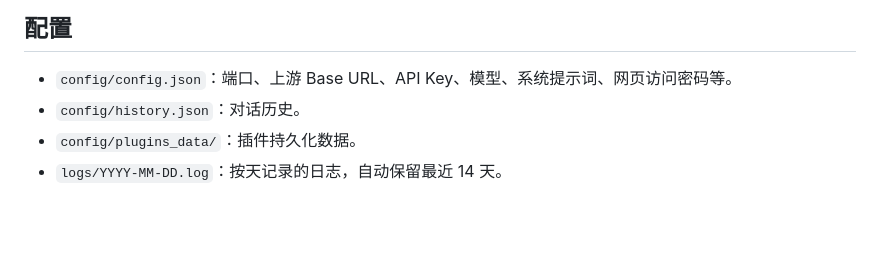
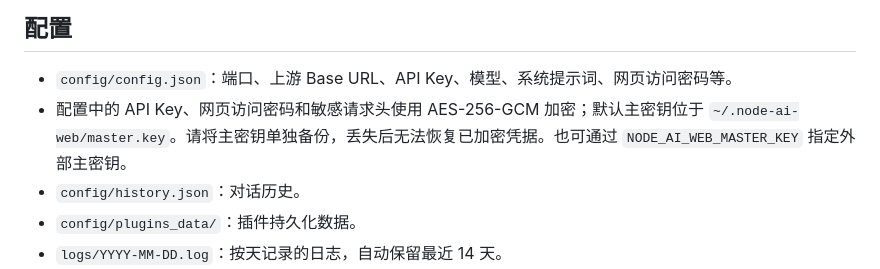
Before and after one commit to aaayQwQ/node_ai_web, a Markdown page: README.md, the part around the change. Drawn GitHub-style; blank space fills up the shorter version.

Commit message:
docs: explain encrypted credential key management

```diff
--- a/README.md
+++ b/README.md
@@ -28,6 +28,7 @@ node main.js --check
 ## 配置
 
 - `config/config.json`：端口、上游 Base URL、API Key、模型、系统提示词、网页访问密码等。
+- 配置中的 API Key、网页访问密码和敏感请求头使用 AES-256-GCM 加密；默认主密钥位于 `~/.node-ai-web/master.key`。请将主密钥单独备份，丢失后无法恢复已加密凭据。也可通过 `NODE_AI_WEB_MASTER_KEY` 指定外部主密钥。
 - `config/history.json`：对话历史。
 - `config/plugins_data/`：插件持久化数据。
 - `logs/YYYY-MM-DD.log`：按天记录的日志，自动保留最近 14 天。
```
